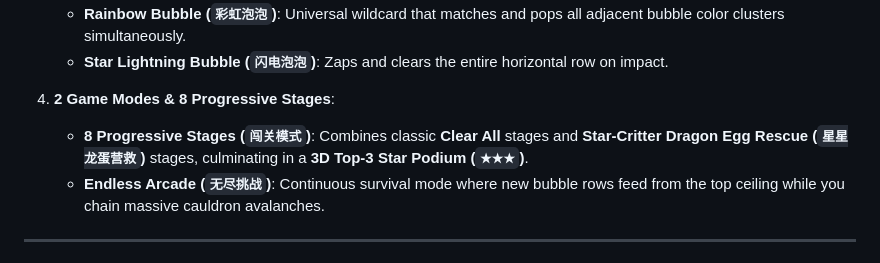
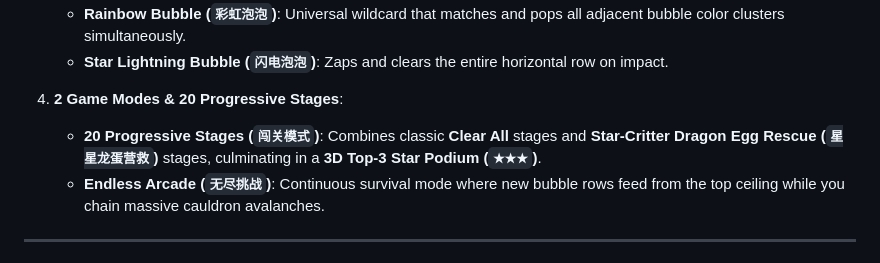
Before and after one commit to kunruiw1991/qq-bubble-dragon-3d, a Markdown page: README.md, the part around the change printed below. Rendered like a GitHub page.

```diff
--- a/README.md
+++ b/README.md
@@ -29,8 +29,8 @@ A vibrant, glossy **Three.js r170 WebGL2 3D** remake of Tencent QQ Game Hall's c
    - **Rainbow Bubble (`彩虹泡泡`)**: Universal wildcard that matches and pops all adjacent bubble color clusters simultaneously.
    - **Star Lightning Bubble (`闪电泡泡`)**: Zaps and clears the entire horizontal row on impact.
 
-4. **2 Game Modes & 8 Progressive Stages**:
-   - **8 Progressive Stages (`闯关模式`)**: Combines classic **Clear All** stages and **Star-Critter Dragon Egg Rescue (`星星龙蛋营救`)** stages, culminating in a **3D Top-3 Star Podium (`★★★`)**.
+4. **2 Game Modes & 20 Progressive Stages**:
+   - **20 Progressive Stages (`闯关模式`)**: Combines classic **Clear All** stages and **Star-Critter Dragon Egg Rescue (`星星龙蛋营救`)** stages, culminating in a **3D Top-3 Star Podium (`★★★`)**.
    - **Endless Arcade (`无尽挑战`)**: Continuous survival mode where new bubble rows feed from the top ceiling while you chain massive cauldron avalanches.
 
 ---
```
Also changed, not shown: other parts of README.md (+27 -1 lines), screenshot.jpg, 6 other files.
